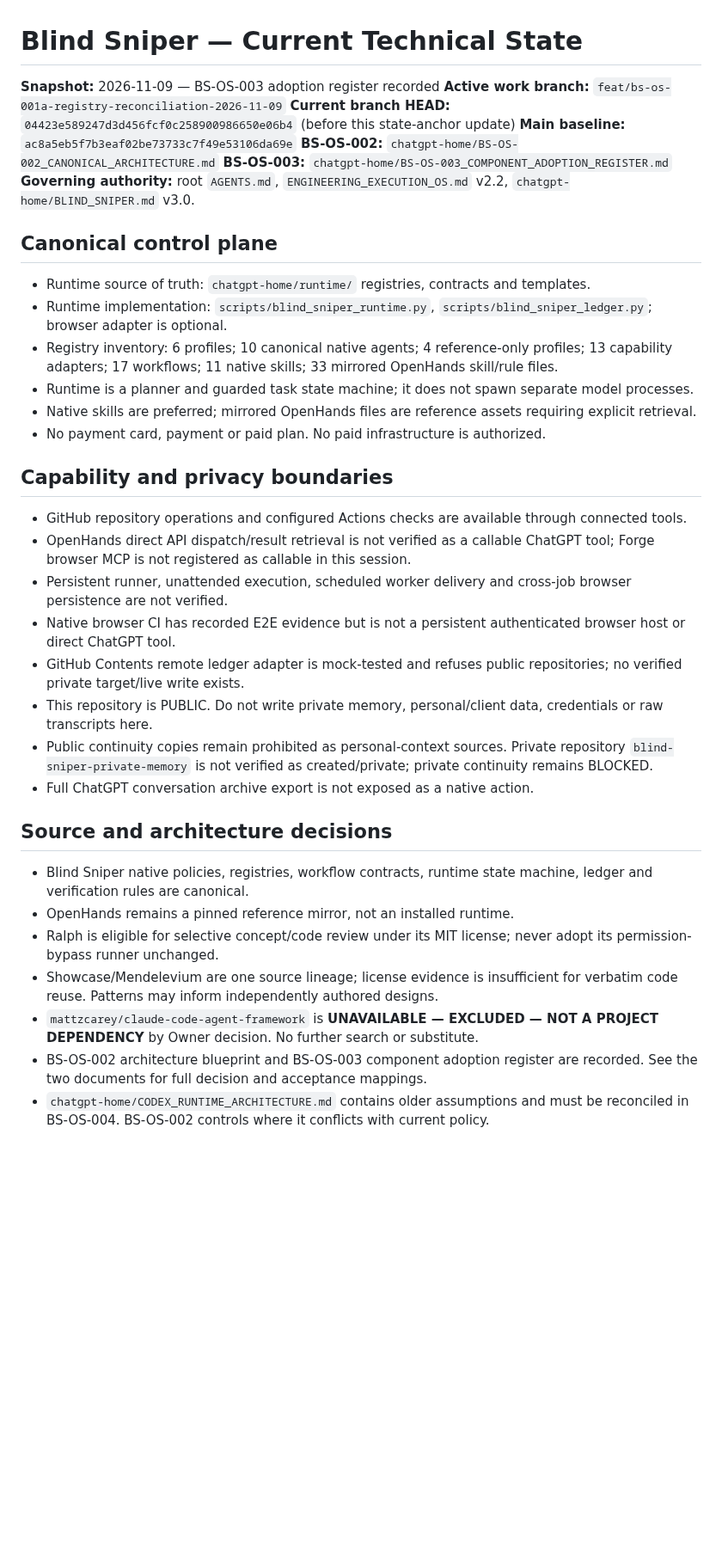
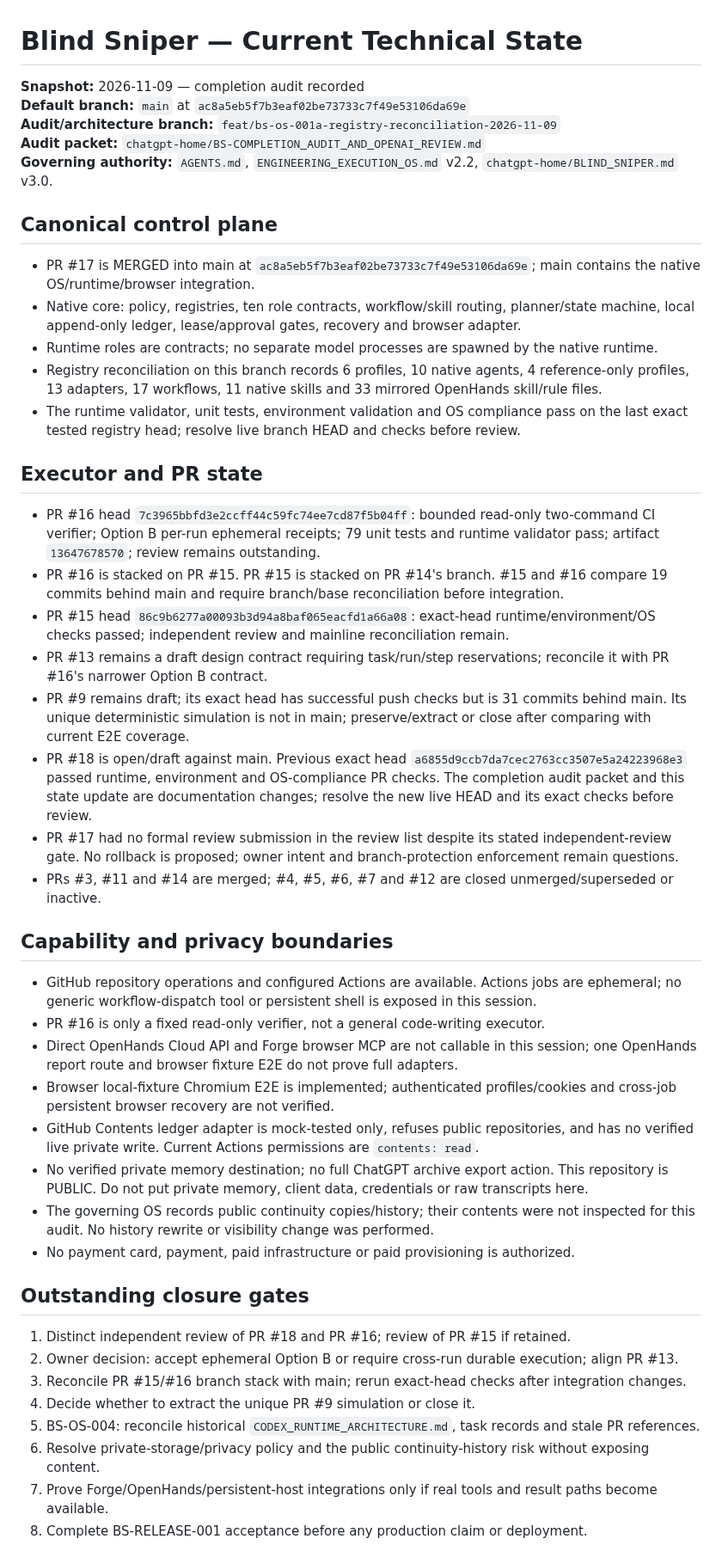
Before and after one commit to madnessgate44-debug/Blind-sniper-, a Markdown page: chatgpt-home/CURRENT_STATE.md, the part around one of its changes. Shown at 86% size. Rendered like a GitHub page; blank space fills up the shorter version.

Commit message:
docs(state): reconcile current Blind Sniper audit and live PR status

```diff
--- a/chatgpt-home/CURRENT_STATE.md
+++ b/chatgpt-home/CURRENT_STATE.md
@@ -1,37 +1,45 @@
 # Blind Sniper — Current Technical State
 
-**Snapshot:** 2026-11-09 — BS-OS-003 adoption register recorded
-**Active work branch:** `feat/bs-os-001a-registry-reconciliation-2026-11-09`
-**Current branch HEAD:** `04423e589247d3d456fcf0c258900986650e06b4` (before this state-anchor update)
-**Main baseline:** `ac8a5eb5f7b3eaf02be73733c7f49e53106da69e`
-**BS-OS-002:** `chatgpt-home/BS-OS-002_CANONICAL_ARCHITECTURE.md`
-**BS-OS-003:** `chatgpt-home/BS-OS-003_COMPONENT_ADOPTION_REGISTER.md`
-**Governing authority:** root `AGENTS.md`, `ENGINEERING_EXECUTION_OS.md` v2.2, `chatgpt-home/BLIND_SNIPER.md` v3.0.
+**Snapshot:** 2026-11-09 — completion audit recorded
+**Default branch:** `main` at `ac8a5eb5f7b3eaf02be73733c7f49e53106da69e`
+**Audit/architecture branch:** `feat/bs-os-001a-registry-reconciliation-2026-11-09`
+**Audit packet:** `chatgpt-home/BS-COMPLETION_AUDIT_AND_OPENAI_REVIEW.md`
+**Governing authority:** `AGENTS.md`, `ENGINEERING_EXECUTION_OS.md` v2.2, `chatgpt-home/BLIND_SNIPER.md` v3.0.
 
 ## Canonical control plane
-- Runtime source of truth: `chatgpt-home/runtime/` registries, contracts and templates.
-- Runtime implementation: `scripts/blind_sniper_runtime.py`, `scripts/blind_sniper_ledger.py`; browser adapter is optional.
-- Registry inventory: 6 profiles; 10 canonical native agents; 4 reference-only profiles; 13 capability adapters; 17 workflows; 11 native skills; 33 mirrored OpenHands skill/rule files.
-- Runtime is a planner and guarded task state machine; it does not spawn separate model processes.
-- Native skills are preferred; mirrored OpenHands files are reference assets requiring explicit retrieval.
-- No payment card, payment or paid plan. No paid infrastructure is authorized.
+- PR #17 is MERGED into main at `ac8a5eb5f7b3eaf02be73733c7f49e53106da69e`; main contains the native OS/runtime/browser integration.
+- Native core: policy, registries, ten role contracts, workflow/skill routing, planner/state machine, local append-only ledger, lease/approval gates, recovery and browser adapter.
+- Runtime roles are contracts; no separate model processes are spawned by the native runtime.
+- Registry reconciliation on this branch records 6 profiles, 10 native agents, 4 reference-only profiles, 13 adapters, 17 workflows, 11 native skills and 33 mirrored OpenHands skill/rule files.
+- The runtime validator, unit tests, environment validation and OS compliance pass on the last exact tested registry head; resolve live branch HEAD and checks before review.
+
+## Executor and PR state
+- PR #16 head `7c3965bbfd3e2ccff44c59fc74ee7cd87f5b04ff`: bounded read-only two-command CI verifier; Option B per-run ephemeral receipts; 79 unit tests and runtime validator pass; artifact `13647678570`; review remains outstanding.
+- PR #16 is stacked on PR #15. PR #15 is stacked on PR #14's branch. #15 and #16 compare 19 commits behind main and require branch/base reconciliation before integration.
+- PR #15 head `86c9b6277a00093b3d94a8baf065eacfd1a66a08`: exact-head runtime/environment/OS checks passed; independent review and mainline reconciliation remain.
+- PR #13 remains a draft design contract requiring task/run/step reservations; reconcile it with PR #16's narrower Option B contract.
+- PR #9 remains draft; its exact head has successful push checks but is 31 commits behind main. Its unique deterministic simulation is not in main; preserve/extract or close after comparing with current E2E coverage.
+- PR #18 is open/draft against main. Previous exact head `a6855d9ccb7da7cec2763cc3507e5a24223968e3` passed runtime, environment and OS-compliance PR checks. The completion audit packet and this state update are documentation changes; resolve the new live HEAD and its exact checks before review.
+- PR #17 had no formal review submission in the review list despite its stated independent-review gate. No rollback is proposed; owner intent and branch-protection enforcement remain questions.
+- PRs #3, #11 and #14 are merged; #4, #5, #6, #7 and #12 are closed unmerged/superseded or inactive.
 
 ## Capability and privacy boundaries
-- GitHub repository operations and configured Actions checks are available through connected tools.
-- OpenHands direct API dispatch/result retrieval is not verified as a callable ChatGPT tool; Forge browser MCP is not registered as callable in this session.
-- Persistent runner, unattended execution, scheduled worker delivery and cross-job browser persistence are not verified.
-- Native browser CI has recorded E2E evidence but is not a persistent authenticated browser host or direct ChatGPT tool.
-- GitHub Contents remote ledger adapter is mock-tested and refuses public repositories; no verified private target/live write exists.
-- This repository is PUBLIC. Do not write private memory, personal/client data, credentials or raw transcripts here.
-- Public continuity copies remain prohibited as personal-context sources. Private repository `blind-sniper-private-memory` is not verified as created/private; private continuity remains BLOCKED.
-- Full ChatGPT conversation archive export is not exposed as a native action.
+- GitHub repository operations and configured Actions are available. Actions jobs are ephemeral; no generic workflow-dispatch tool or persistent shell is exposed in this session.
+- PR #16 is only a fixed read-only verifier, not a general code-writing executor.
+- Direct OpenHands Cloud API and Forge browser MCP are not callable in this session; one OpenHands report route and browser fixture E2E do not prove full adapters.
+- Browser local-fixture Chromium E2E is implemented; authenticated profiles/cookies and cross-job persistent browser recovery are not verified.
+- GitHub Contents ledger adapter is mock-tested only, refuses public repositories, and has no verified live private write. Current Actions permissions are `contents: read`.
+- No verified private memory destination; no full ChatGPT archive export action. This repository is PUBLIC. Do not put private memory, client data, credentials or raw transcripts here.
+- The governing OS records public continuity copies/history; their contents were not inspected for this audit. No history rewrite or visibility change was performed.
+- No payment card, payment, paid infrastructure or paid provisioning is authorized.
 
-## Source and architecture decisions
-- Blind Sniper native policies, registries, workflow contracts, runtime state machine, ledger and verification rules are canonical.
-- OpenHands remains a pinned reference mirror, not an installed runtime.
-- Ralph is eligible for selective concept/code review under its MIT license; never adopt its permission-bypass runner unchanged.
-- Showcase/Mendelevium are one source lineage; license evidence is insufficient for verbatim code reuse. Patterns may inform independently authored designs.
-- `mattzcarey/claude-code-agent-framework` is **UNAVAILABLE — EXCLUDED — NOT A PROJECT DEPENDENCY** by Owner decision. No further search or substitute.
-- BS-OS-002 architecture blueprint and BS-OS-003 component adoption register are recorded. See the two documents for full decision and acceptance mappings.
-- `chatgpt-home/CODEX_RUNTIME_ARCHITECTURE.md` contains older assumptions and must be reconciled in BS-OS-004. BS-OS-002 controls where it conflicts with current policy.
+## Outstanding closure gates
+1. Distinct independent review of PR #18 and PR #16; review of PR #15 if retained.
+2. Owner decision: accept ephemeral Option B or require cross-run durable execution; align PR #13.
+3. Reconcile PR #15/#16 branch stack with main; rerun exact-head checks after integration changes.
+4. Decide whether to extract the unique PR #9 simulation or close it.
+5. BS-OS-004: reconcile historical `CODEX_RUNTIME_ARCHITECTURE.md`, task records and stale PR references.
+6. Resolve private-storage/privacy policy and the public continuity-history risk without exposing content.
+7. Prove Forge/OpenHands/persistent-host integrations only if real tools and result paths become available.
+8. Complete BS-RELEASE-001 acceptance before any production claim or deployment.
 
```
Also changed, not shown: other parts of chatgpt-home/CURRENT_STATE.md (+1 -23 lines).
